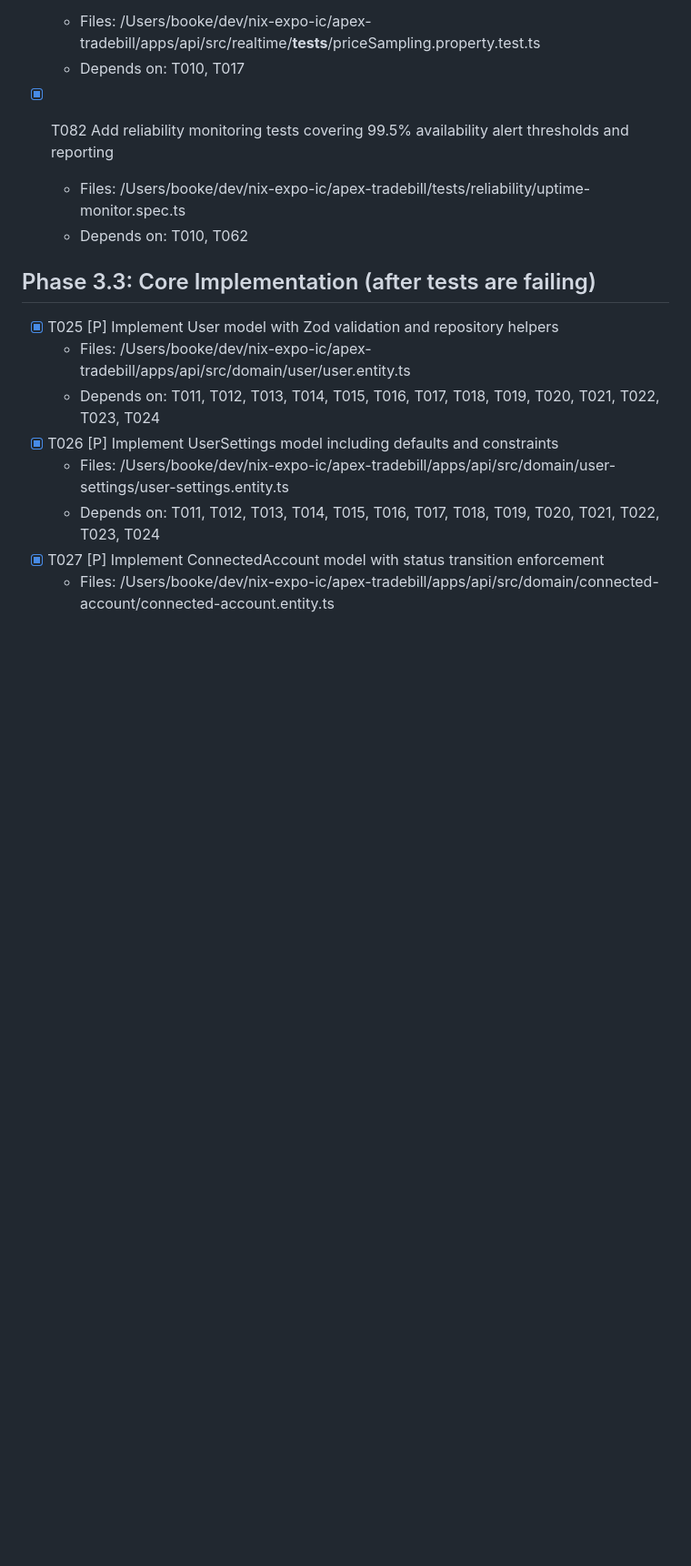
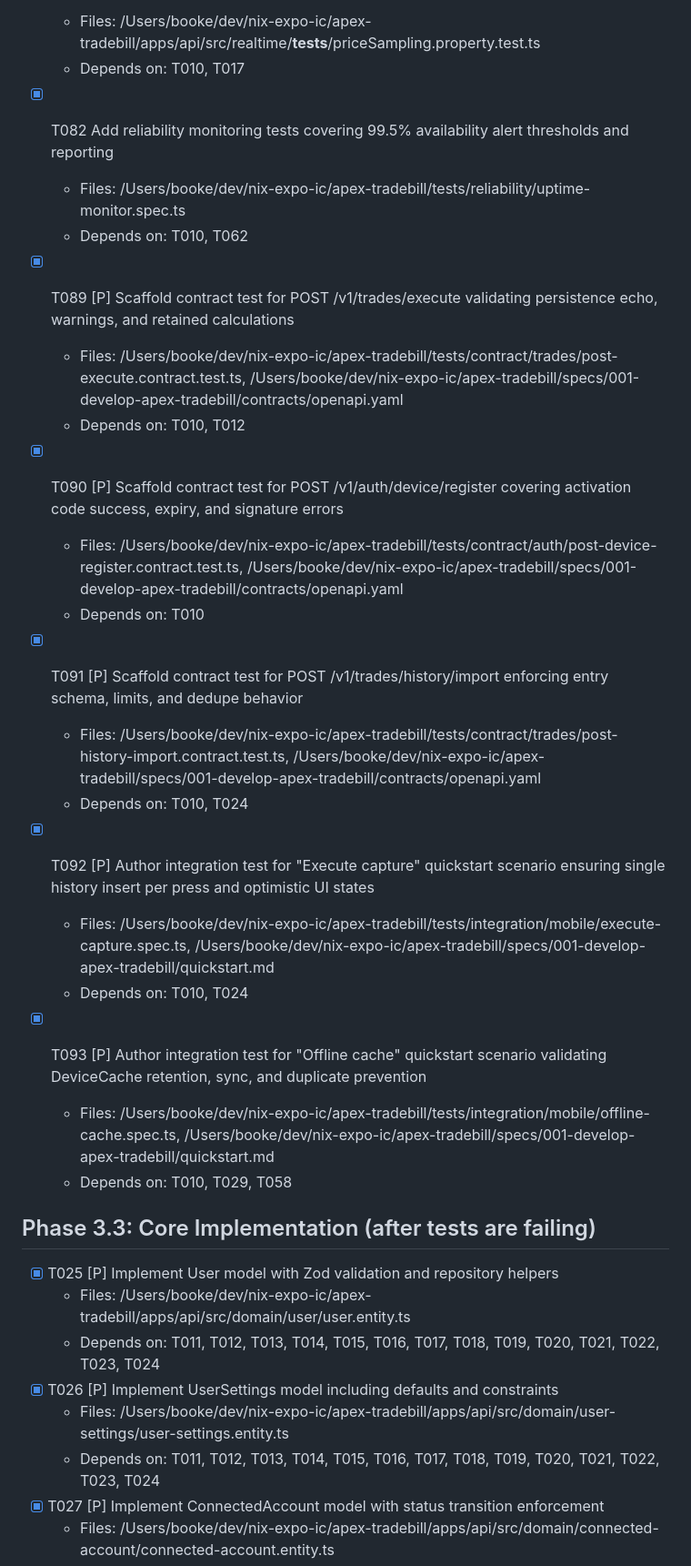
Before and after one commit to jarekbogulak/apex-tradebill, a Markdown page: specs/001-develop-apex-tradebill/tasks.md, the part around one of its changes. Shown at 91% size. Drawn GitHub-style; blank space fills up the shorter version.

Commit message:
docs(specs): add and mark T089–T101 complete and tick validation checklist

```diff
--- a/specs/001-develop-apex-tradebill/tasks.md
+++ b/specs/001-develop-apex-tradebill/tasks.md
@@ -124,6 +124,21 @@
 - [x] T082 Add reliability monitoring tests covering 99.5% availability alert thresholds and reporting
   - Files: /Users/booke/dev/nix-expo-ic/apex-tradebill/tests/reliability/uptime-monitor.spec.ts
   - Depends on: T010, T062
+- [x] T089 [P] Scaffold contract test for POST /v1/trades/execute validating persistence echo, warnings, and retained calculations
+  - Files: /Users/booke/dev/nix-expo-ic/apex-tradebill/tests/contract/trades/post-execute.contract.test.ts, /Users/booke/dev/nix-expo-ic/apex-tradebill/specs/001-develop-apex-tradebill/contracts/openapi.yaml
+  - Depends on: T010, T012
+- [x] T090 [P] Scaffold contract test for POST /v1/auth/device/register covering activation code success, expiry, and signature errors
+  - Files: /Users/booke/dev/nix-expo-ic/apex-tradebill/tests/contract/auth/post-device-register.contract.test.ts, /Users/booke/dev/nix-expo-ic/apex-tradebill/specs/001-develop-apex-tradebill/contracts/openapi.yaml
+  - Depends on: T010
+- [x] T091 [P] Scaffold contract test for POST /v1/trades/history/import enforcing entry schema, limits, and dedupe behavior
+  - Files: /Users/booke/dev/nix-expo-ic/apex-tradebill/tests/contract/trades/post-history-import.contract.test.ts, /Users/booke/dev/nix-expo-ic/apex-tradebill/specs/001-develop-apex-tradebill/contracts/openapi.yaml
+  - Depends on: T010, T024
+- [x] T092 [P] Author integration test for "Execute capture" quickstart scenario ensuring single history insert per press and optimistic UI states
+  - Files: /Users/booke/dev/nix-expo-ic/apex-tradebill/tests/integration/mobile/execute-capture.spec.ts, /Users/booke/dev/nix-expo-ic/apex-tradebill/specs/001-develop-apex-tradebill/quickstart.md
+  - Depends on: T010, T024
+- [x] T093 [P] Author integration test for "Offline cache" quickstart scenario validating DeviceCache retention, sync, and duplicate prevention
+  - Files: /Users/booke/dev/nix-expo-ic/apex-tradebill/tests/integration/mobile/offline-cache.spec.ts, /Users/booke/dev/nix-expo-ic/apex-tradebill/specs/001-develop-apex-tradebill/quickstart.md
+  - Depends on: T010, T029, T058
 
 
 ## Phase 3.3: Core Implementation (after tests are failing)
```
Also changed, not shown: other parts of specs/001-develop-apex-tradebill/tasks.md (+32 -8 lines).
